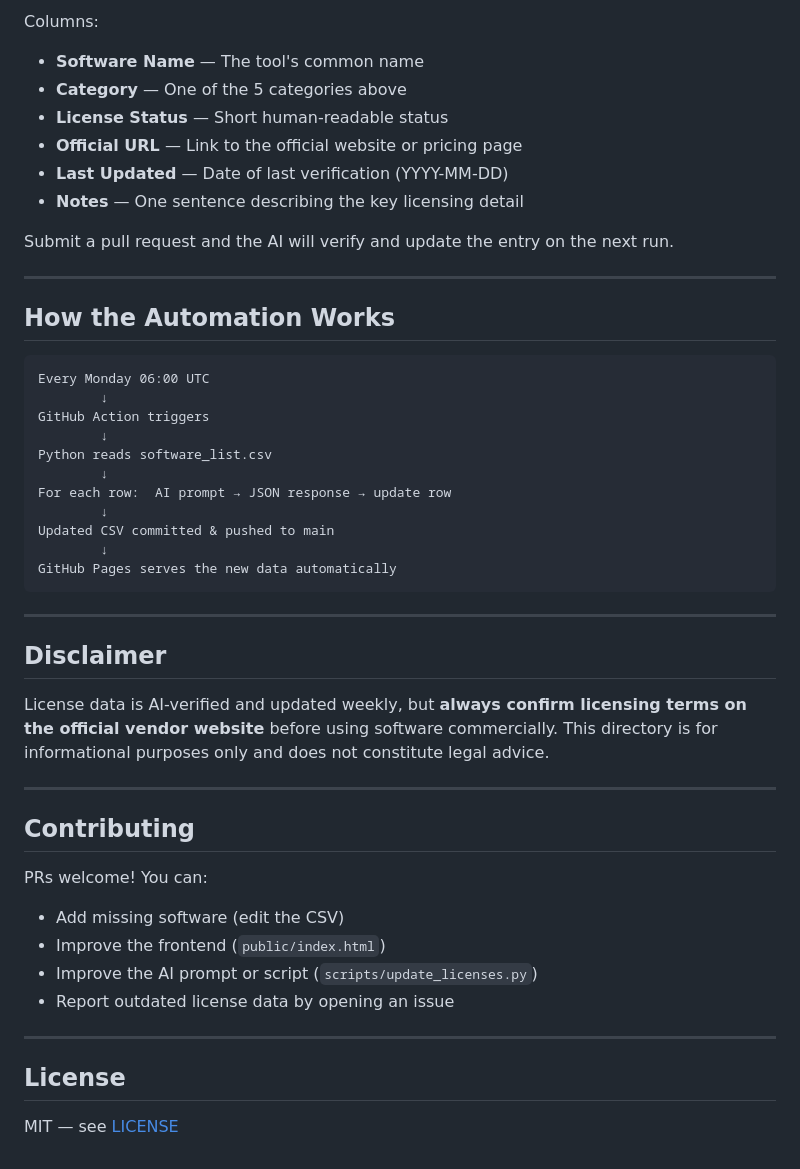
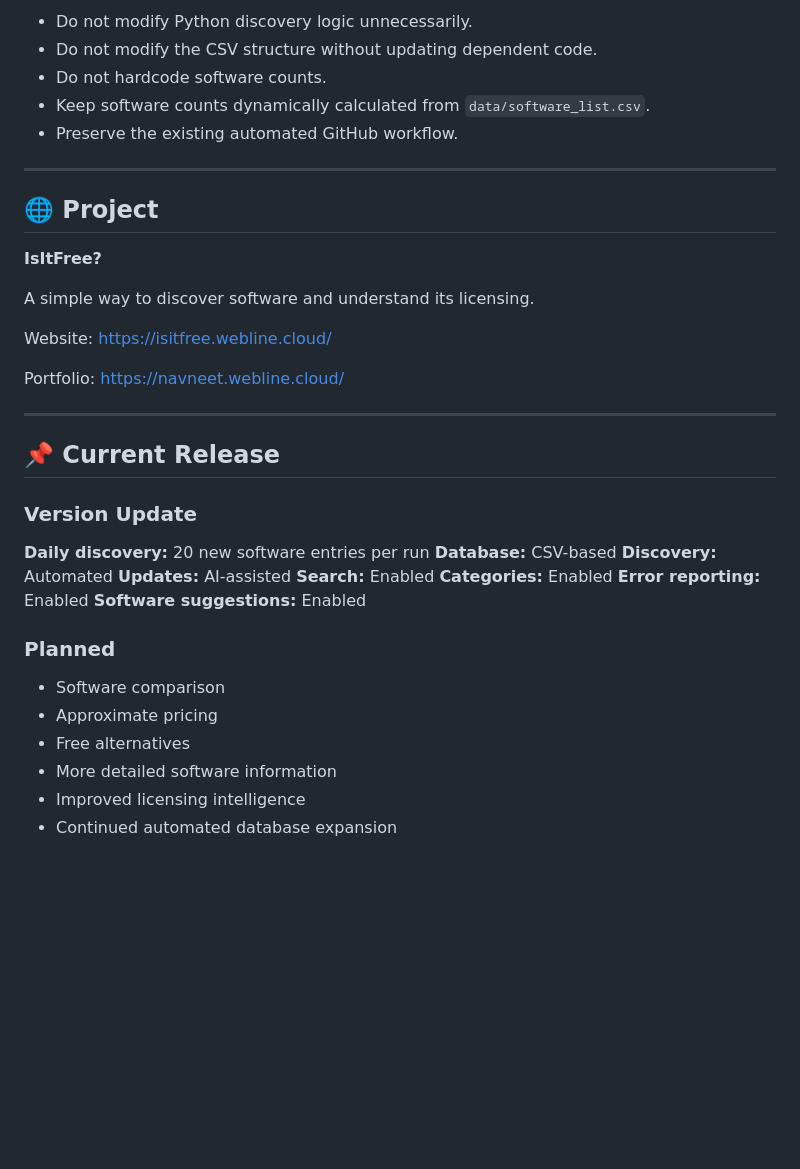
Before and after one commit to navneet-20/SoftwareLicense.fyi, a Markdown page: README.md, the part around one of its changes. Drawn GitHub-style; blank space fills up the shorter version.

````diff
--- a/README.md
+++ b/README.md
@@ -105,50 +268,42 @@ My Software,Open Source,Free - Open Source,https://example.com/,2025-01-01,Brief
 
-Columns:
-- **Software Name** — The tool's common name
-- **Category** — One of the 5 categories above
-- **License Status** — Short human-readable status
-- **Official URL** — Link to the official website or pricing page
-- **Last Updated** — Date of last verification (YYYY-MM-DD)
-- **Notes** — One sentence describing the key licensing detail
-
-Submit a pull request and the AI will verify and update the entry on the next run.
+* Do not modify Python discovery logic unnecessarily.
+* Do not modify the CSV structure without updating dependent code.
+* Do not hardcode software counts.
+* Keep software counts dynamically calculated from `data/software_list.csv`.
+* Preserve the existing automated GitHub workflow.
 
 ---
 
-## How the Automation Works
+## 🌐 Project
 
-```
-Every Monday 06:00 UTC
-        ↓
-GitHub Action triggers
-        ↓
-Python reads software_list.csv
-        ↓
-For each row:  AI prompt → JSON response → update row
-        ↓
-Updated CSV committed & pushed to main
-        ↓
-GitHub Pages serves the new data automatically
-```
+**IsItFree?**
+
+A simple way to discover software and understand its licensing.
+
+Website: https://isitfree.webline.cloud/
+
+Portfolio: https://navneet.webline.cloud/
 
 ---
 
-## Disclaimer
+## 📌 Current Release
 
-License data is AI-verified and updated weekly, but **always confirm licensing terms on the official vendor website** before using software commercially. This directory is for informational purposes only and does not constitute legal advice.
+### Version Update
 
----
+**Daily discovery:** 20 new software entries per run
+**Database:** CSV-based
+**Discovery:** Automated
+**Updates:** AI-assisted
+**Search:** Enabled
+**Categories:** Enabled
+**Error reporting:** Enabled
+**Software suggestions:** Enabled
 
-## Contributing
+### Planned
 
-PRs welcome! You can:
-- Add missing software (edit the CSV)
-- Improve the frontend (`public/index.html`)
-- Improve the AI prompt or script (`scripts/update_licenses.py`)
-- Report outdated license data by opening an issue
-
----
-
-## License
-
-MIT — see [LICENSE](LICENSE)
+* Software comparison
+* Approximate pricing
+* Free alternatives
+* More detailed software information
+* Improved licensing intelligence
+* Continued automated database expansion
````
Also changed, not shown: other parts of README.md (+231 -68 lines).
